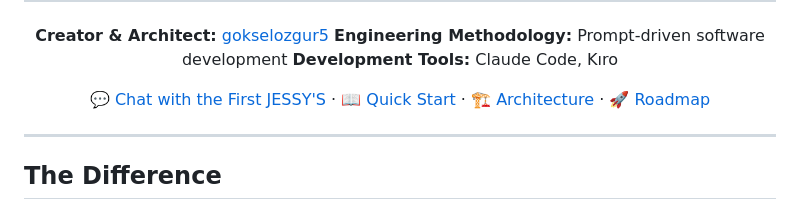
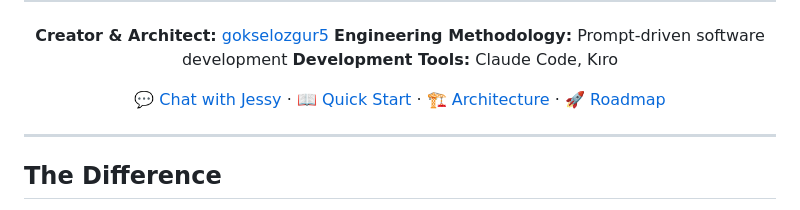
Before and after one commit to gokselozgur5/jessy, a Markdown page: README.md, the part around the change. Rendered like a GitHub page.

Commit message:
docs(readme): simplify link text to 'Chat with Jessy'
Simplified and more direct.

🤖 Generated with [Claude Code](https://claude.com/claude-code)

Co-Authored-By: Claude <noreply@anthropic.com>

```diff
--- a/README.md
+++ b/README.md
@@ -29,7 +29,7 @@
 **Engineering Methodology:** Prompt-driven software development
 **Development Tools:** Claude Code, Kıro
 
-[💬 Chat with the First JESSY'S](https://jessys.online) · [📖 Quick Start](#quick-start) · [🏗️ Architecture](#architecture) · [🚀 Roadmap](#whats-next)
+[💬 Chat with Jessy](https://jessys.online) · [📖 Quick Start](#quick-start) · [🏗️ Architecture](#architecture) · [🚀 Roadmap](#whats-next)
 
 </div>
 
```
